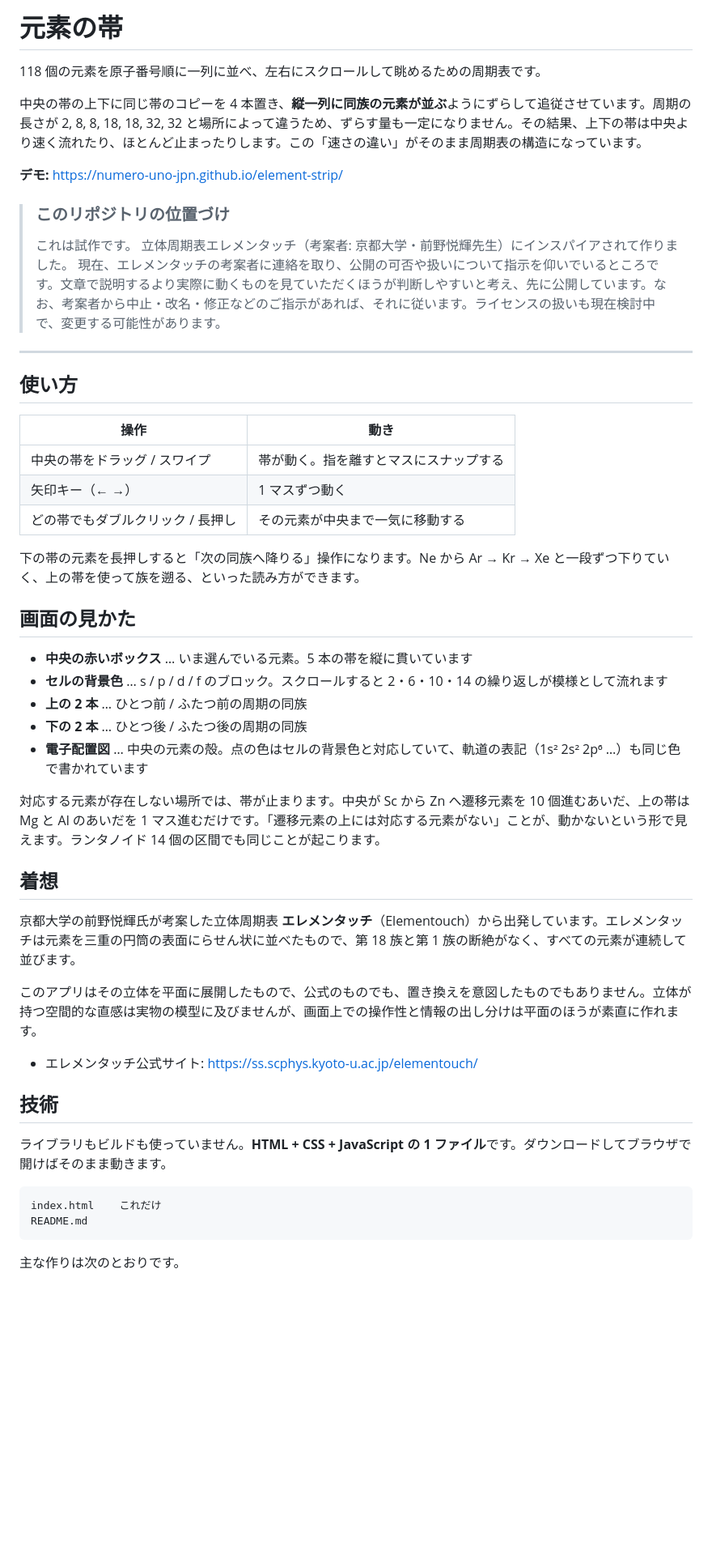
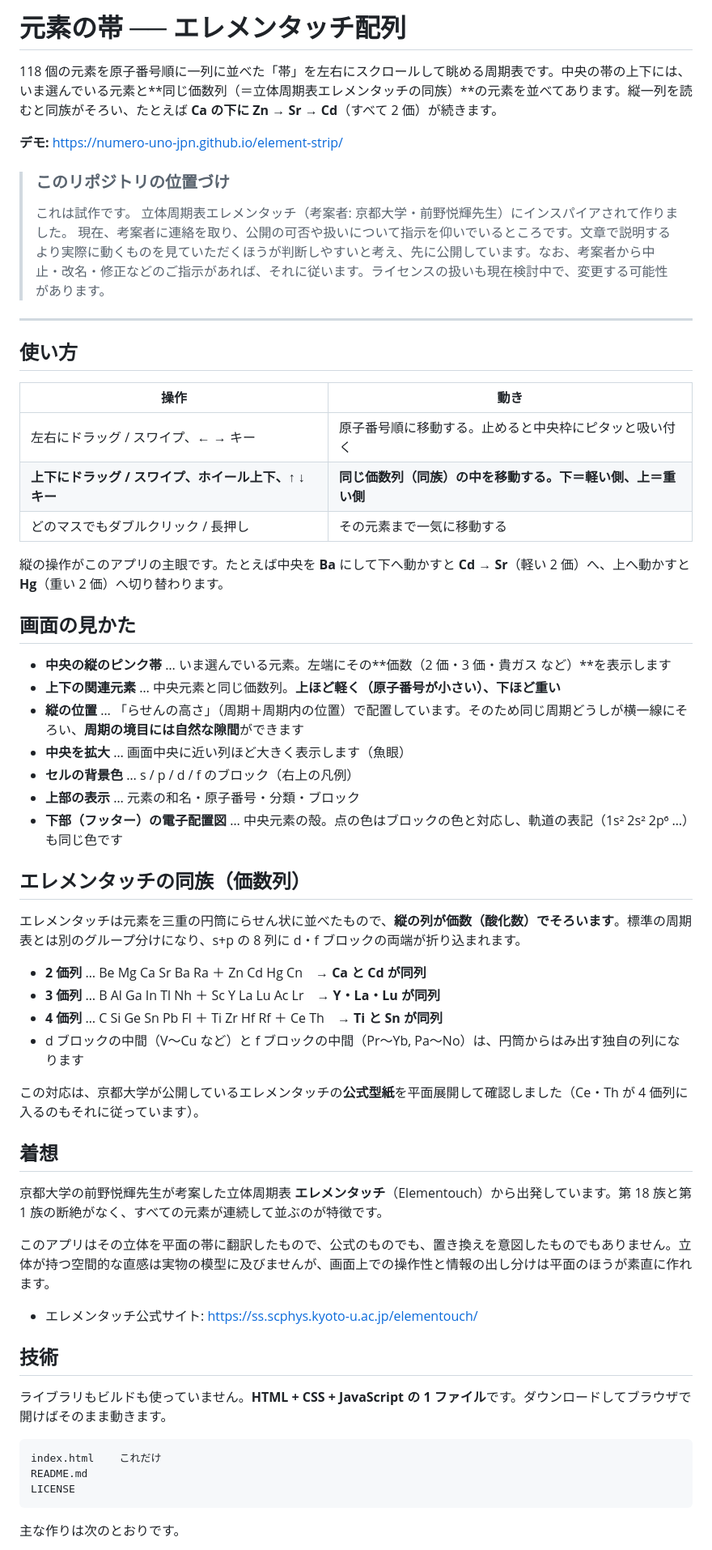
Before and after one commit to EMUYN-LLC/element_belt, a Markdown page: README.md, the part around one of its changes. Shown at 81% size. Rendered like a GitHub page; blank space fills up the shorter version.

Commit message:
README を現行アプリ（エレメンタッチ価数列・縦ナビ・魚眼）に更新

````diff
--- a/README.md
+++ b/README.md
@@ -1,8 +1,6 @@
-# 元素の帯
+# 元素の帯 ── エレメンタッチ配列
 
-118 個の元素を原子番号順に一列に並べ、左右にスクロールして眺めるための周期表です。
-
-中央の帯の上下に同じ帯のコピーを 4 本置き、**縦一列に同族の元素が並ぶ**ようにずらして追従させています。周期の長さが 2, 8, 8, 18, 18, 32, 32 と場所によって違うため、ずらす量も一定になりません。その結果、上下の帯は中央より速く流れたり、ほとんど止まったりします。この「速さの違い」がそのまま周期表の構造になっています。
+118 個の元素を原子番号順に一列に並べた「帯」を左右にスクロールして眺める周期表です。中央の帯の上下には、いま選んでいる元素と**同じ価数列（＝立体周期表エレメンタッチの同族）**の元素を並べてあります。縦一列を読むと同族がそろい、たとえば **Ca の下に Zn → Sr → Cd**（すべて 2 価）が続きます。
 
 **デモ:** https://numero-uno-jpn.github.io/element-strip/
 
@@ -12,7 +10,7 @@
 >
 > これは試作です。
 > 立体周期表エレメンタッチ（考案者: 京都大学・前野悦輝先生）にインスパイアされて作りました。
-> 現在、エレメンタッチの考案者に連絡を取り、公開の可否や扱いについて指示を仰いでいるところです。文章で説明するより実際に動くものを見ていただくほうが判断しやすいと考え、先に公開しています。なお、考案者から中止・改名・修正などのご指示があれば、それに従います。ライセンスの扱いも現在検討中で、変更する可能性があります。
+> 現在、考案者に連絡を取り、公開の可否や扱いについて指示を仰いでいるところです。文章で説明するより実際に動くものを見ていただくほうが判断しやすいと考え、先に公開しています。なお、考案者から中止・改名・修正などのご指示があれば、それに従います。ライセンスの扱いも現在検討中で、変更する可能性があります。
 
 ---
 
@@ -20,27 +18,38 @@
 
 | 操作 | 動き |
 | --- | --- |
-| 中央の帯をドラッグ / スワイプ | 帯が動く。指を離すとマスにスナップする |
-| 矢印キー（← →） | 1 マスずつ動く |
-| どの帯でもダブルクリック / 長押し | その元素が中央まで一気に移動する |
+| 左右にドラッグ / スワイプ、← → キー | 原子番号順に移動する。止めると中央枠にピタッと吸い付く |
+| **上下にドラッグ / スワイプ、ホイール上下、↑ ↓ キー** | **同じ価数列（同族）の中を移動する。下＝軽い側、上＝重い側** |
+| どのマスでもダブルクリック / 長押し | その元素まで一気に移動する |
 
-下の帯の元素を長押しすると「次の同族へ降りる」操作になります。Ne から Ar → Kr → Xe と一段ずつ下りていく、上の帯を使って族を遡る、といった読み方ができます。
+縦の操作がこのアプリの主眼です。たとえば中央を **Ba** にして下へ動かすと **Cd → Sr**（軽い 2 価）へ、上へ動かすと **Hg**（重い 2 価）へ切り替わります。
 
 ## 画面の見かた
 
-- **中央の赤いボックス** … いま選んでいる元素。5 本の帯を縦に貫いています
-- **セルの背景色** … s / p / d / f のブロック。スクロールすると 2・6・10・14 の繰り返しが模様として流れます
-- **上の 2 本** … ひとつ前 / ふたつ前の周期の同族
-- **下の 2 本** … ひとつ後 / ふたつ後の周期の同族
-- **電子配置図** … 中央の元素の殻。点の色はセルの背景色と対応していて、軌道の表記（1s² 2s² 2p⁶ …）も同じ色で書かれています
+- **中央の縦のピンク帯** … いま選んでいる元素。左端にその**価数（2 価・3 価・貴ガス など）**を表示します
+- **上下の関連元素** … 中央元素と同じ価数列。**上ほど軽く（原子番号が小さい）、下ほど重い**
+- **縦の位置** … 「らせんの高さ」（周期＋周期内の位置）で配置しています。そのため同じ周期どうしが横一線にそろい、**周期の境目には自然な隙間**ができます
+- **中央を拡大** … 画面中央に近い列ほど大きく表示します（魚眼）
+- **セルの背景色** … s / p / d / f のブロック（右上の凡例）
+- **上部の表示** … 元素の和名・原子番号・分類・ブロック
+- **下部（フッター）の電子配置図** … 中央元素の殻。点の色はブロックの色と対応し、軌道の表記（1s² 2s² 2p⁶ …）も同じ色です
 
-対応する元素が存在しない場所では、帯が止まります。中央が Sc から Zn へ遷移元素を 10 個進むあいだ、上の帯は Mg と Al のあいだを 1 マス進むだけです。「遷移元素の上には対応する元素がない」ことが、動かないという形で見えます。ランタノイド 14 個の区間でも同じことが起こります。
+## エレメンタッチの同族（価数列）
+
+エレメンタッチは元素を三重の円筒にらせん状に並べたもので、**縦の列が価数（酸化数）でそろいます**。標準の周期表とは別のグループ分けになり、s+p の 8 列に d・f ブロックの両端が折り込まれます。
+
+- **2 価列** … Be Mg Ca Sr Ba Ra ＋ Zn Cd Hg Cn　→ **Ca と Cd が同列**
+- **3 価列** … B Al Ga In Tl Nh ＋ Sc Y La Lu Ac Lr　→ **Y・La・Lu が同列**
+- **4 価列** … C Si Ge Sn Pb Fl ＋ Ti Zr Hf Rf ＋ Ce Th　→ **Ti と Sn が同列**
+- d ブロックの中間（V〜Cu など）と f ブロックの中間（Pr〜Yb, Pa〜No）は、円筒からはみ出す独自の列になります
+
+この対応は、京都大学が公開しているエレメンタッチの**公式型紙**を平面展開して確認しました（Ce・Th が 4 価列に入るのもそれに従っています）。
 
 ## 着想
 
-京都大学の前野悦輝氏が考案した立体周期表 **エレメンタッチ**（Elementouch）から出発しています。エレメンタッチは元素を三重の円筒の表面にらせん状に並べたもので、第 18 族と第 1 族の断絶がなく、すべての元素が連続して並びます。
+京都大学の前野悦輝先生が考案した立体周期表 **エレメンタッチ**（Elementouch）から出発しています。第 18 族と第 1 族の断絶がなく、すべての元素が連続して並ぶのが特徴です。
 
-このアプリはその立体を平面に展開したもので、公式のものでも、置き換えを意図したものでもありません。立体が持つ空間的な直感は実物の模型に及びませんが、画面上での操作性と情報の出し分けは平面のほうが素直に作れます。
+このアプリはその立体を平面の帯に翻訳したもので、公式のものでも、置き換えを意図したものでもありません。立体が持つ空間的な直感は実物の模型に及びませんが、画面上での操作性と情報の出し分けは平面のほうが素直に作れます。
 
 - エレメンタッチ公式サイト: https://ss.scphys.kyoto-u.ac.jp/elementouch/
 
@@ -51,6 +60,7 @@
 ```
 index.html    これだけ
 README.md
+LICENSE
 ```
 
 主な作りは次のとおりです。
````
Also changed, not shown: other parts of README.md (+10 -12 lines).
